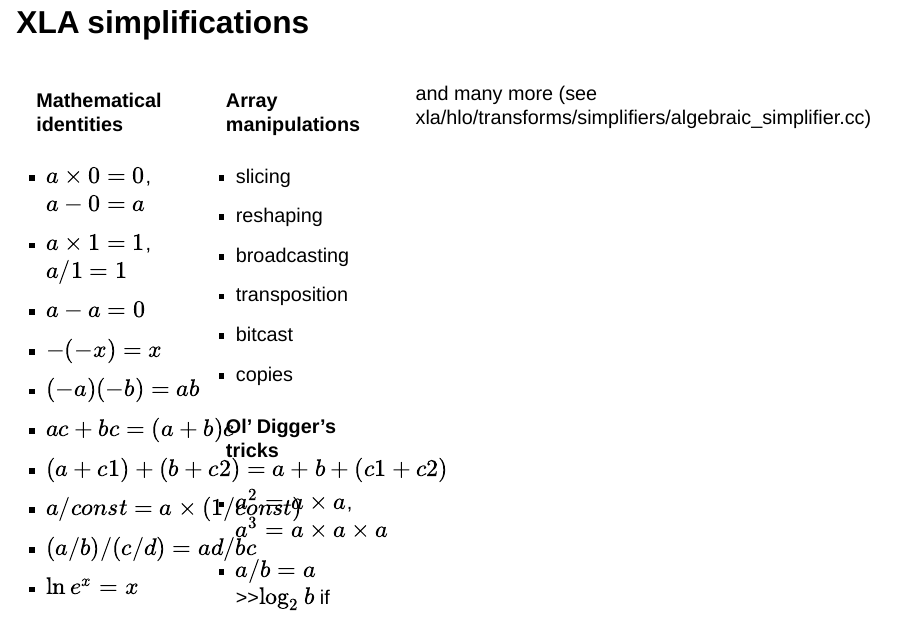
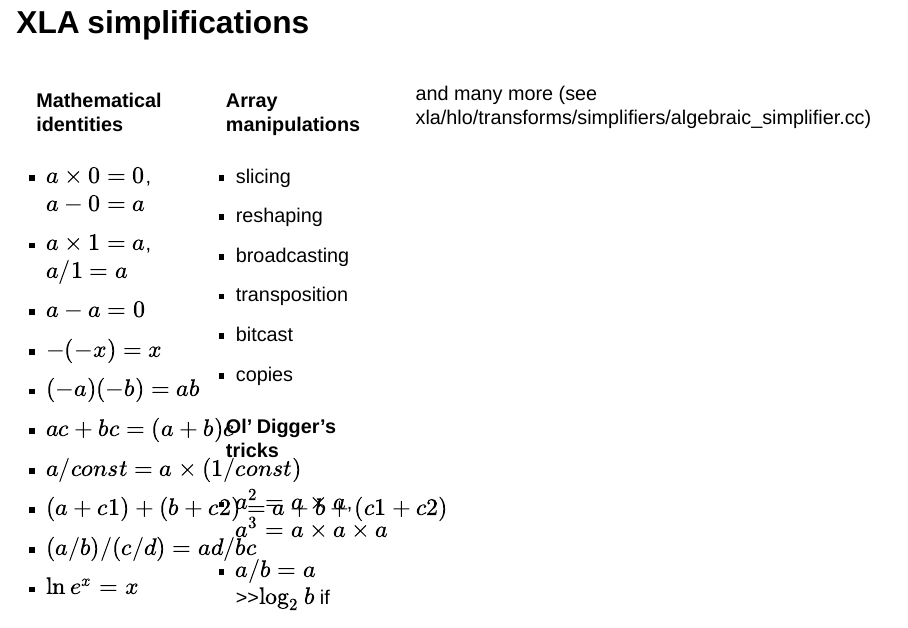
Before and after one commit to pchanial/slides, a Quarto document (iap2024/index.qmd): page 7 of 16. Rendered offline with R 4.5, knitr and Pandoc in place of Quarto, with nearby package versions; drawn as Slidy slides in place of the format the file asks for.

Commit message:
Fix typo

```diff
--- a/iap2024/index.qmd
+++ b/iap2024/index.qmd
@@ -81,13 +81,13 @@ logo1 : '
 
 #### **Mathematical identities**
 - $a\times 0 = 0$, $a - 0 = a$
-- $a\times 1 = 1$, $a / 1 = 1$
+- $a\times 1 = a$, $a / 1 = a$
 - $a - a = 0$
 - $-(-x) = x$
 - $(-a)(-b) = ab$
 - $ac + bc = (a+b)c$
+- $a / const = a \times (1 / const)$
 - $(a + c1) + (b + c2) =  a + b + (c1 + c2)$
-- $a / const = a \times (1 / const)$
 - $(a / b) / (c / d) = ad / bc$
 - $\ln e^x = x$
 - $\exp a \exp b = \exp(a+b)$
```
